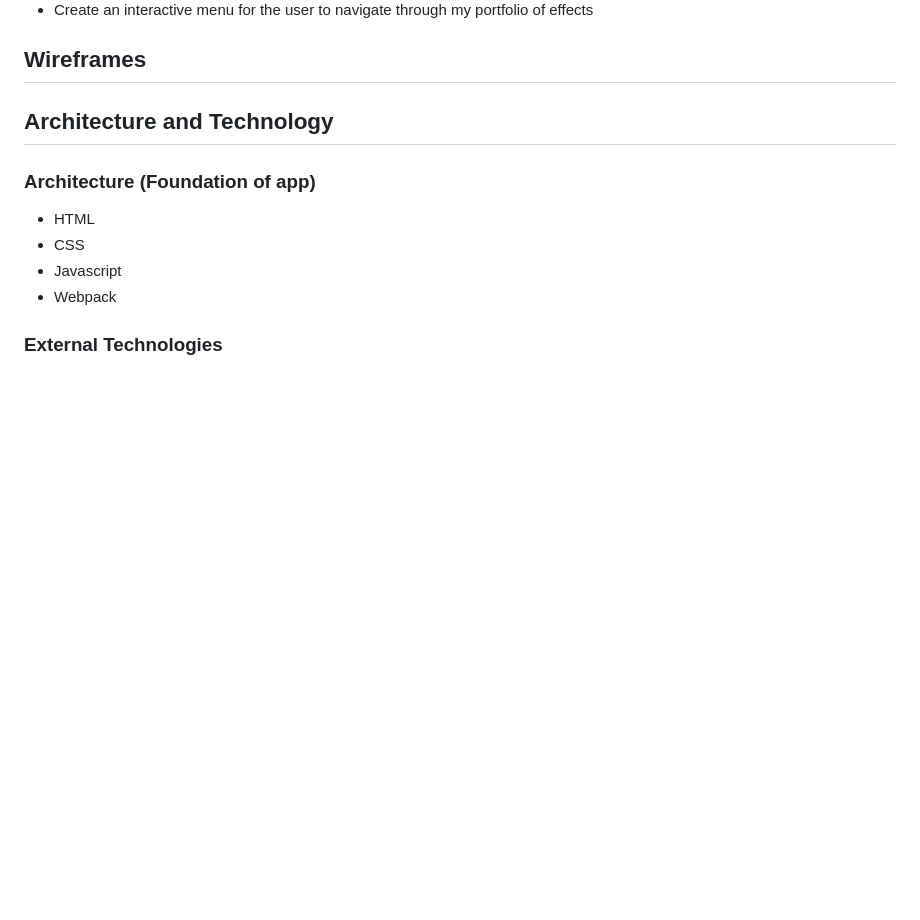
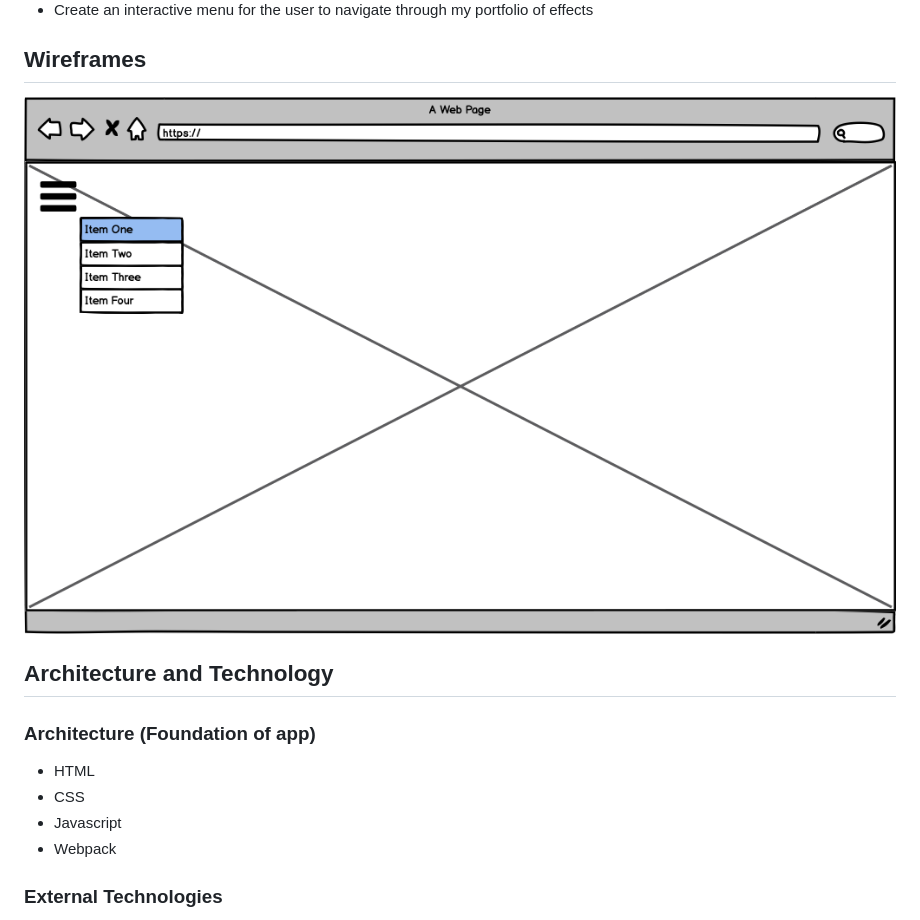
Before and after one commit to alextongme/constellations, a Markdown page: README.md, the part around the change. Rendered like a GitHub page; pictures changed too: src/images/readme/wireframe.png (added); blank space fills up the shorter version.

Commit message:
added wireframe

```diff
--- a/README.md
+++ b/README.md
@@ -11,6 +11,7 @@
 - Create an interactive menu for the user to navigate through my portfolio of effects
 
 ## Wireframes
+![wireframe](./src/images/readme/wireframe.png)
 
 ## Architecture and Technology
 ### Architecture (Foundation of app)
```
Also changed, not shown: 5 other files.
